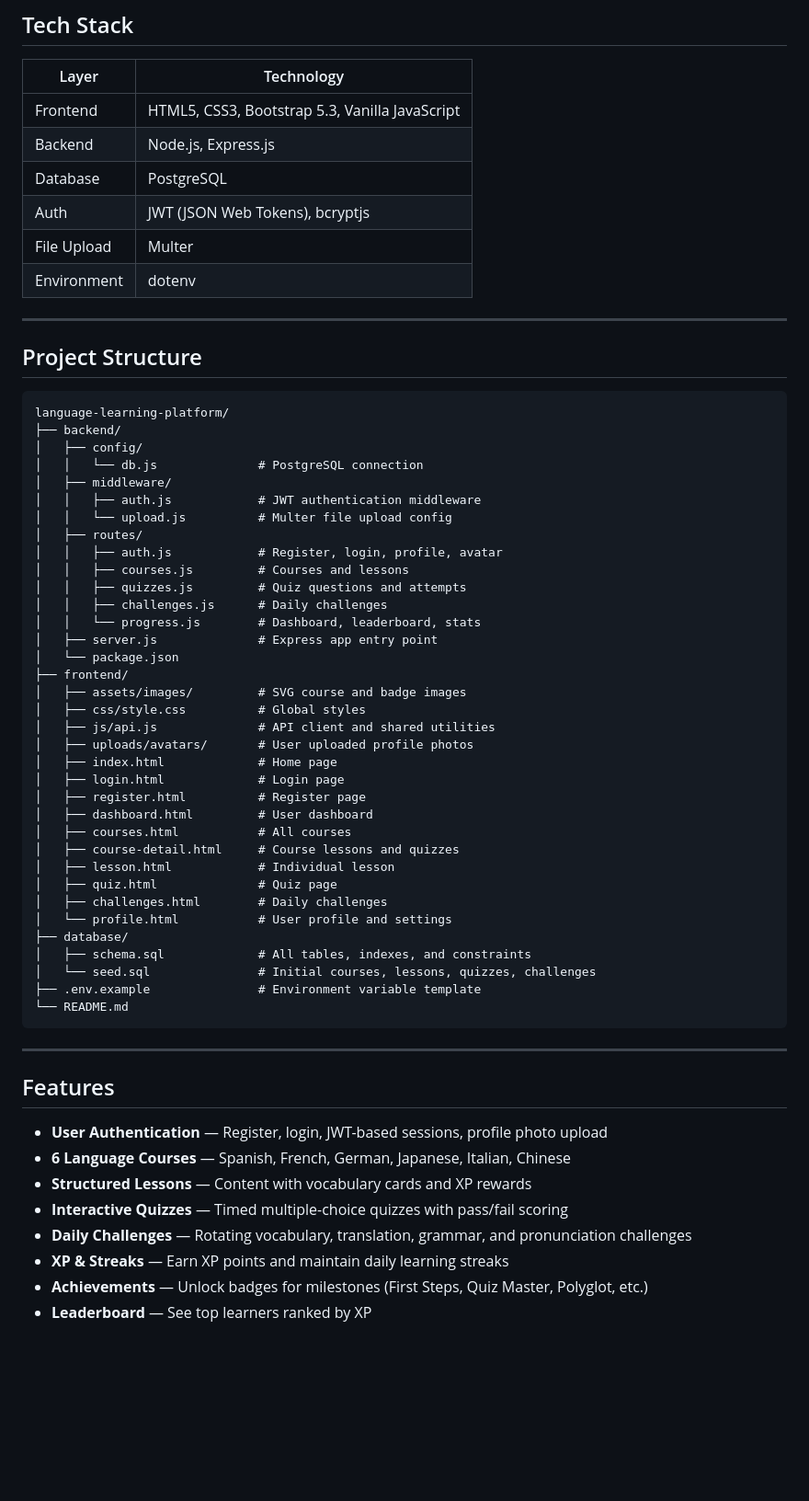
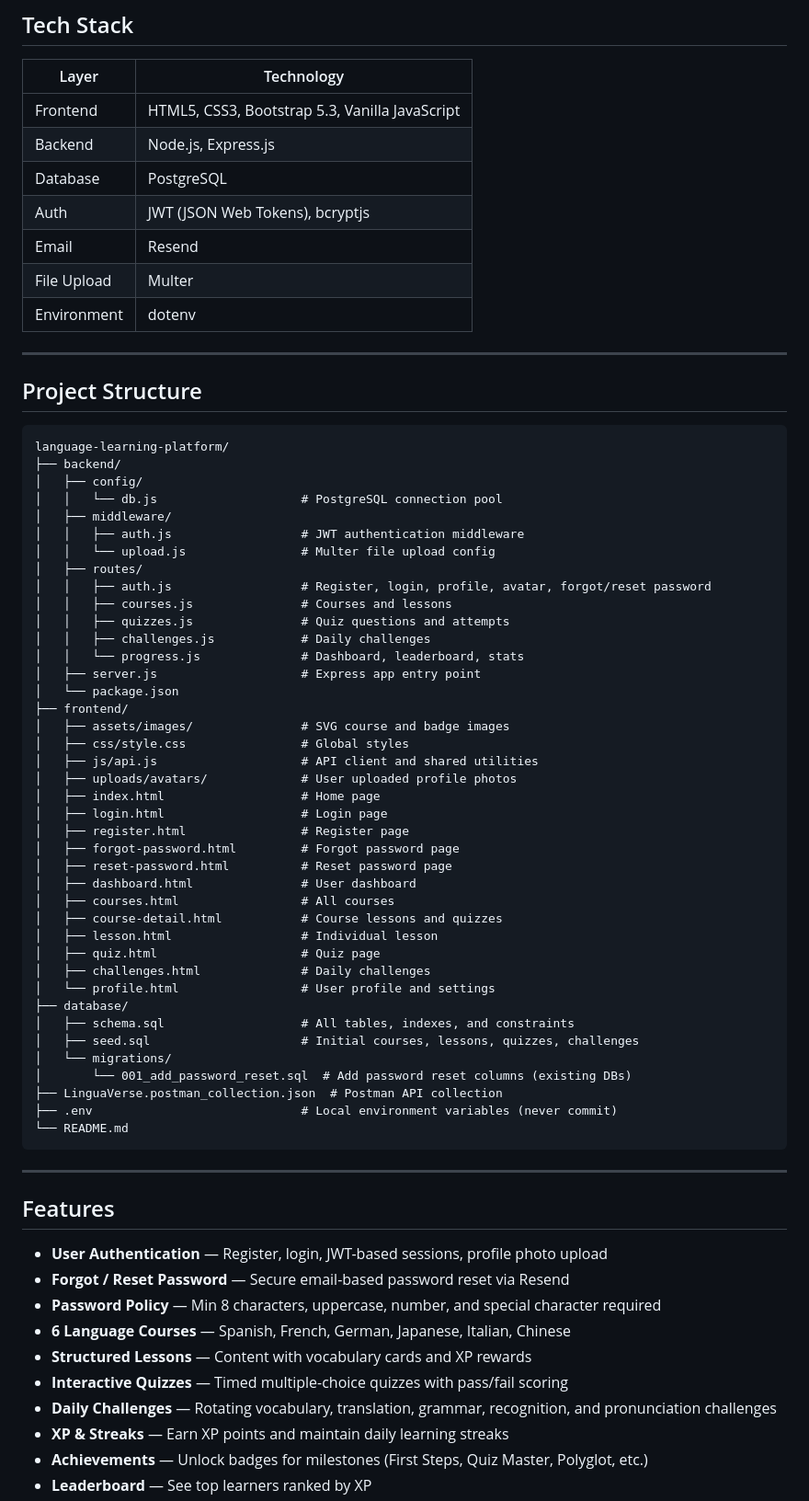
Before and after one commit to Manan711-star/language-learning-platform, a Markdown page: README.md, the part around one of its changes. Shown at 92% size. Rendered like a GitHub page; blank space fills up the shorter version.

````diff
--- a/README.md
+++ b/README.md
@@ -12,6 +12,7 @@ A full-stack web application for learning languages through structured courses,
 | Backend | Node.js, Express.js |
 | Database | PostgreSQL |
 | Auth | JWT (JSON Web Tokens), bcryptjs |
+| Email | Resend |
 | File Upload | Multer |
 | Environment | dotenv |
 
@@ -23,37 +24,42 @@ A full-stack web application for learning languages through structured courses,
 language-learning-platform/
 ├── backend/
 │   ├── config/
-│   │   └── db.js              # PostgreSQL connection
+│   │   └── db.js                    # PostgreSQL connection pool
 │   ├── middleware/
-│   │   ├── auth.js            # JWT authentication middleware
-│   │   └── upload.js          # Multer file upload config
+│   │   ├── auth.js                  # JWT authentication middleware
+│   │   └── upload.js                # Multer file upload config
 │   ├── routes/
-│   │   ├── auth.js            # Register, login, profile, avatar
-│   │   ├── courses.js         # Courses and lessons
-│   │   ├── quizzes.js         # Quiz questions and attempts
-│   │   ├── challenges.js      # Daily challenges
-│   │   └── progress.js        # Dashboard, leaderboard, stats
-│   ├── server.js              # Express app entry point
+│   │   ├── auth.js                  # Register, login, profile, avatar, forgot/reset password
+│   │   ├── courses.js               # Courses and lessons
+│   │   ├── quizzes.js               # Quiz questions and attempts
+│   │   ├── challenges.js            # Daily challenges
+│   │   └── progress.js              # Dashboard, leaderboard, stats
+│   ├── server.js                    # Express app entry point
 │   └── package.json
 ├── frontend/
-│   ├── assets/images/         # SVG course and badge images
-│   ├── css/style.css          # Global styles
-│   ├── js/api.js              # API client and shared utilities
-│   ├── uploads/avatars/       # User uploaded profile photos
-│   ├── index.html             # Home page
-│   ├── login.html             # Login page
-│   ├── register.html          # Register page
-│   ├── dashboard.html         # User dashboard
-│   ├── courses.html           # All courses
-│   ├── course-detail.html     # Course lessons and quizzes
-│   ├── lesson.html            # Individual lesson
-│   ├── quiz.html              # Quiz page
-│   ├── challenges.html        # Daily challenges
-│   └── profile.html           # User profile and settings
+│   ├── assets/images/               # SVG course and badge images
+│   ├── css/style.css                # Global styles
+│   ├── js/api.js                    # API client and shared utilities
+│   ├── uploads/avatars/             # User uploaded profile photos
+│   ├── index.html                   # Home page
+│   ├── login.html                   # Login page
+│   ├── register.html                # Register page
+│   ├── forgot-password.html         # Forgot password page
+│   ├── reset-password.html          # Reset password page
+│   ├── dashboard.html               # User dashboard
+│   ├── courses.html                 # All courses
+│   ├── course-detail.html           # Course lessons and quizzes
+│   ├── lesson.html                  # Individual lesson
+│   ├── quiz.html                    # Quiz page
+│   ├── challenges.html              # Daily challenges
+│   └── profile.html                 # User profile and settings
 ├── database/
-│   ├── schema.sql             # All tables, indexes, and constraints
-│   └── seed.sql               # Initial courses, lessons, quizzes, challenges
-├── .env.example               # Environment variable template
+│   ├── schema.sql                   # All tables, indexes, and constraints
+│   ├── seed.sql                     # Initial courses, lessons, quizzes, challenges
+│   └── migrations/
+│       └── 001_add_password_reset.sql  # Add password reset columns (existing DBs)
+├── LinguaVerse.postman_collection.json  # Postman API collection
+├── .env                             # Local environment variables (never commit)
 └── README.md
 ```
 
@@ -62,10 +68,12 @@ language-learning-platform/
 ## Features
 
 - **User Authentication** — Register, login, JWT-based sessions, profile photo upload
+- **Forgot / Reset Password** — Secure email-based password reset via Resend
+- **Password Policy** — Min 8 characters, uppercase, number, and special character required
 - **6 Language Courses** — Spanish, French, German, Japanese, Italian, Chinese
 - **Structured Lessons** — Content with vocabulary cards and XP rewards
 - **Interactive Quizzes** — Timed multiple-choice quizzes with pass/fail scoring
-- **Daily Challenges** — Rotating vocabulary, translation, grammar, and pronunciation challenges
+- **Daily Challenges** — Rotating vocabulary, translation, grammar, recognition, and pronunciation challenges
 - **XP & Streaks** — Earn XP points and maintain daily learning streaks
 - **Achievements** — Unlock badges for milestones (First Steps, Quiz Master, Polyglot, etc.)
 - **Leaderboard** — See top learners ranked by XP
````
Also changed, not shown: other parts of README.md (+70 -8 lines).
